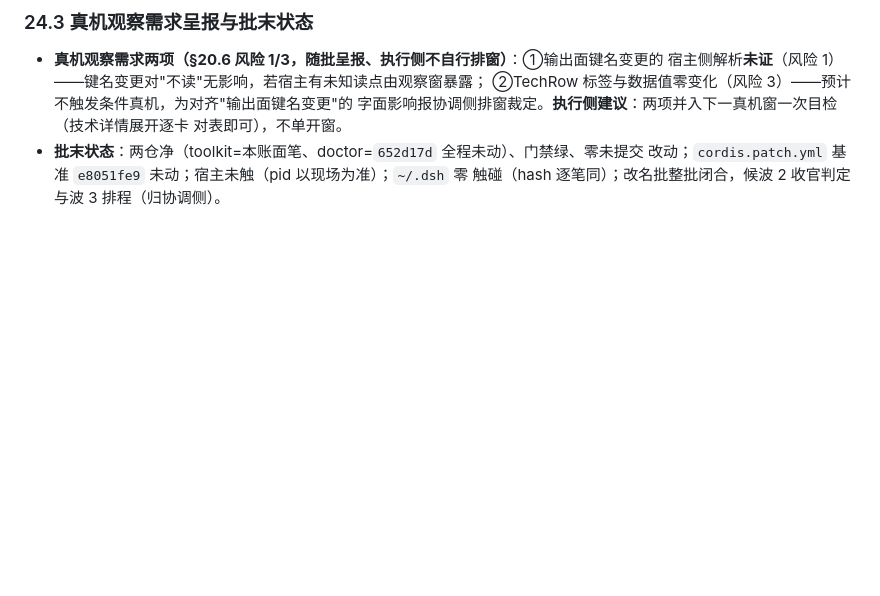
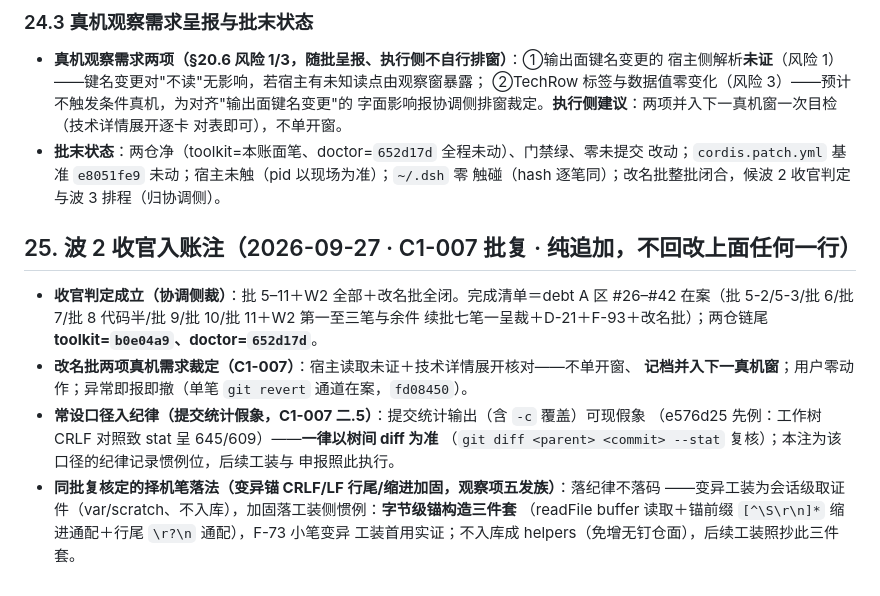
Before and after one commit to zhujianshi3124/xiaobai-agent, a Markdown page: docs/repair-plan-20260923.md, the part around the change. GitHub-like rendering; blank space fills up the shorter version.

Commit message:
docs(plan): 波 2 收官入账注（§25）——收官判定成立（C1-007）：批 5-11＋W2 全部＋改名批全闭、完成清单＝debt #26-#42、链尾 toolkit=b0e04a9/doctor=652d17d；改名批两项真机需求（宿主读取未证＋技术详情展开核对）裁定不单开窗、并入下一真机窗、用户零动作、异常即报即撤（fd08450 revert 通道在案）；常设口径入纪律：提交统计输出（含 -c 覆盖）可现假象、一律以树间 diff 为准（e576d25 先例）；择机笔落法：变异锚 CRLF/LF 加固落纪律不落码（工装侧字节级锚三件套，F-73 工装首用实证）。纯追加不改原文；纯文档笔独立可回退；cordis.patch.yml 基准 e8051fe9 未动

```diff
--- a/docs/repair-plan-20260923.md
+++ b/docs/repair-plan-20260923.md
@@ -1376,3 +1376,19 @@ W2 批末真机窗已闭（C1-007 批复入账）：用户目检半全对——
 - **批末状态**：两仓净（toolkit=本账面笔、doctor=`652d17d` 全程未动）、门禁绿、零未提交
   改动；`cordis.patch.yml` 基准 `e8051fe9` 未动；宿主未触（pid 以现场为准）；`~/.dsh` 零
   触碰（hash 逐笔同）；改名批整批闭合，候波 2 收官判定与波 3 排程（归协调侧）。
+
+## 25. 波 2 收官入账注（2026-09-27 · C1-007 批复 · 纯追加，不回改上面任何一行）
+
+- **收官判定成立（协调侧裁）**：批 5–11＋W2 全部＋改名批全闭。完成清单＝debt A 区
+  #26–#42 在案（批 5-2/5-3/批 6/批 7/批 8 代码半/批 9/批 10/批 11＋W2 第一至三笔与余件
+  续批七笔一呈裁＋D-21＋F-93＋改名批）；两仓链尾 **toolkit=`b0e04a9`、doctor=`652d17d`**。
+- **改名批两项真机需求裁定（C1-007）**：宿主读取未证＋技术详情展开核对——不单开窗、
+  **记档并入下一真机窗**；用户零动作；异常即报即撤（单笔 `git revert` 通道在案，`fd08450`）。
+- **常设口径入纪律（提交统计假象，C1-007 二.5）**：提交统计输出（含 `-c` 覆盖）可现假象
+  （e576d25 先例：工作树 CRLF 对照致 stat 呈 645/609）——**一律以树间 diff 为准**
+  （`git diff <parent> <commit> --stat` 复核）；本注为该口径的纪律记录惯例位，后续工装与
+  申报照此执行。
+- **同批复核定的择机笔落法（变异锚 CRLF/LF 行尾/缩进加固，观察项五发族）**：落纪律不落码
+  ——变异工装为会话级取证件（var/scratch、不入库），加固落工装侧惯例：**字节级锚构造三件套**
+  （readFile buffer 读取＋锚前缀 `[^\S\r\n]*` 缩进通配＋行尾 `\r?\n` 通配），F-73 小笔变异
+  工装首用实证；不入库成 helpers（免增无钉仓面），后续工装照抄此三件套。
```
